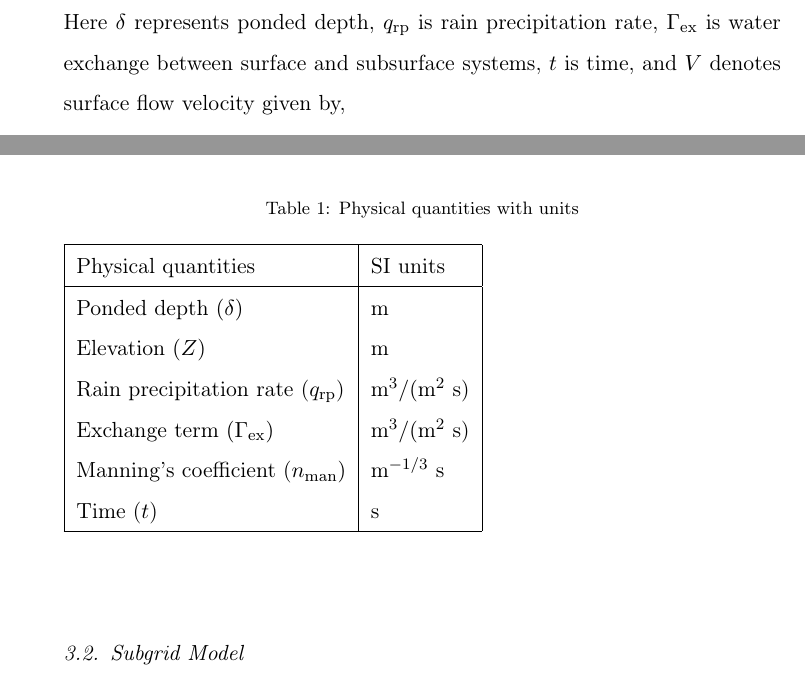
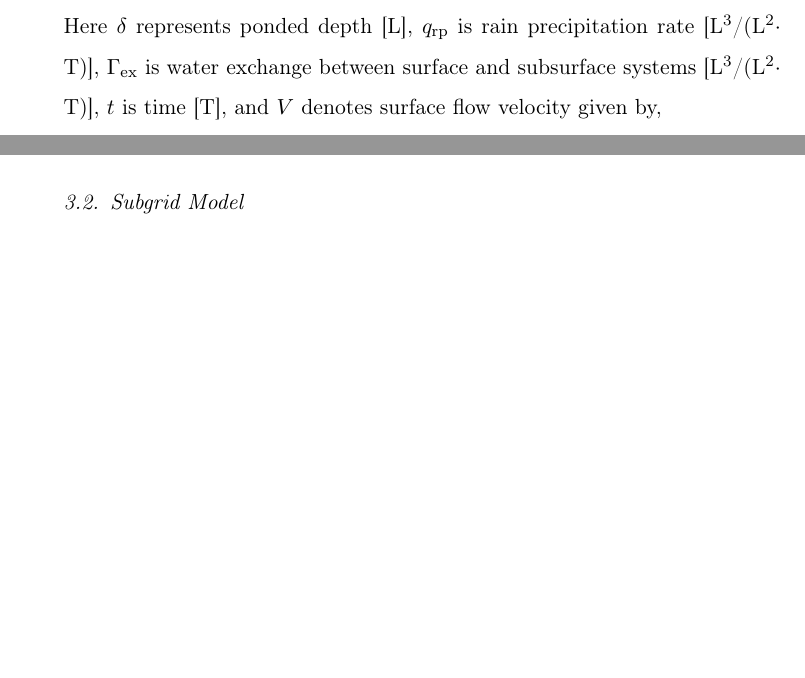
Before and after one commit to ajkhattak/papers, a LaTeX paper (subgrid_paper/subgrid_paper.tex): two parts of page 9 of 35 before the commit and two parts of page 9 of 34 after it, joined at a grey line, cut at the place of the change, the shorter picture padded with empty space. Compiled offline with pdfLaTeX.

Commit message:
More edits .....

```diff
--- a/subgrid_paper/subgrid_paper.tex
+++ b/subgrid_paper/subgrid_paper.tex
@@ -131,29 +130,28 @@ Diffusion wave equation for surface flow representation is given by,
 \begin{equation}\label{diffwaveeq}
 \frac{\partial \delta}{\partial t} + \nabla \cdot (\delta V)= q_\text{rp} + \Gamma_\text{ex}.
 \end{equation}
-Here $\delta$ represents ponded depth, $q_\text{rp}$ is rain precipitation rate, $\Gamma_\text{ex}$ is water exchange between surface and subsurface systems, $t$ is time, and $V$ denotes surface flow velocity given by,
+Here $\delta$ represents ponded depth [L], $q_\text{rp}$ is rain precipitation rate [L$^3$/(L$^2 \cdot$ T)], $\Gamma_\text{ex}$ is water exchange between surface and subsurface systems [L$^3$/(L$^2 \cdot$ T)], $t$ is time [T], and $V$ denotes surface flow velocity given by,
 \begin{equation}
 V = - \frac{\delta^{2/3}}{n_\text{man} (\| \nabla Z\| +\epsilon)^{1/2}} \nabla(Z + \delta),
 \end{equation}
-where $n_\text{man}$ is Manning's coefficient, $Z$ is surface elevation, and $\epsilon >0$ is a regularization parameter used to avoid zero bed slope. More details about the models implemented in ATS can be found here~\cite{spainter2016integrated}. Units are provided in Table~\ref{table1}.
-\begin{center}
-\begin{table}[htbp]
-\caption{Physical quantities with units}
-\begin{tabular}{| l | l |}
-\hline
-Physical quantities & SI units \\ \hline
-Ponded depth $(\delta)$ & m \\
-Elevation $(Z)$ & m \\
-Rain precipitation rate ($q_\text{rp}$) & m$^3/($m$^2$ s) \\
-Exchange term $(\Gamma_\text{ex})$& m$^3/($m$^2$ s) \\
-Manning's coefficient ($n_\text{man}) $ & m$^{-1/3}$ s \\
-Time ($t$) & s \\
-\hline
-
-\end{tabular}
-\label{table1}
-\end{table}
-\end{center}
+where $n_\text{man}$ is Manning's coefficient [L$^{-1/3} \cdot$ T)], $Z$ is surface elevation [L], and $\epsilon >0$ is a regularization parameter used to avoid zero bed slope. More details about the models implemented in ATS can be found here~\cite{spainter2016integrated}. Units are provided in Table~\ref{table1}.
+%\begin{center}
+%\begin{table}[htbp]
+%\caption{Physical quantities with units}
+%\begin{tabular}{| l | l |}
+%\hline
+%Physical quantities & SI units \\ \hline
+%Ponded depth $(\delta)$ & m \\
+%Elevation $(Z)$ & m \\
+%Rain precipitation rate ($q_\text{rp}$) & m$^3/($m$^2$ s) \\
+%Exchange term $(\Gamma_\text{ex})$& m$^3/($m$^2$ s) \\
+%Manning's coefficient ($n_\text{man}) $ & m$^{-1/3}$ s \\
+%Time ($t$) & s \\
+%\hline
+%\end{tabular}
+%\label{table1}
+%\end{table}
+%\end{center}
 \subsection{Subgrid Model}\label{subgridmodel}
 Subgrid model incorporates depressions and obstructions in coarsened models to capture microtopgraphic effects on flow. It requires to alter accumulation term and flow law in the diffusion wave equation given by Equation~\ref{diffwaveeq}.
 For example, the ponded depth $(\delta)$ in the accumulation term is typically replaced with a volumetric depth, the ponded depth that would occur if the surface were flat. A modified flow velocity is introduced to account for depressions and obstructions. A modified version of the diffusion wave equation with subgrid representation can be expressed as
```
Also changed, not shown: subgrid_paper/subgrid_paper.tex (3 more changed lines).
